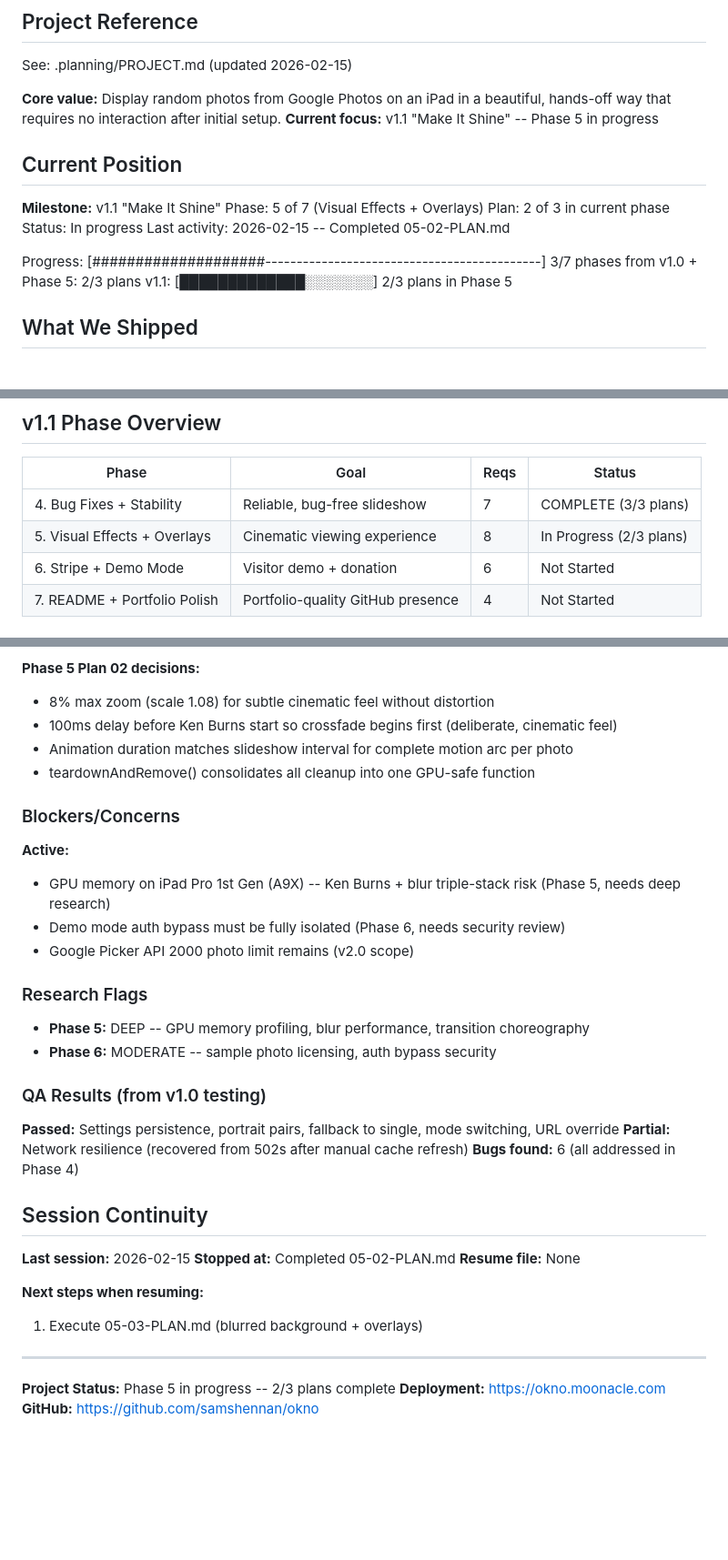
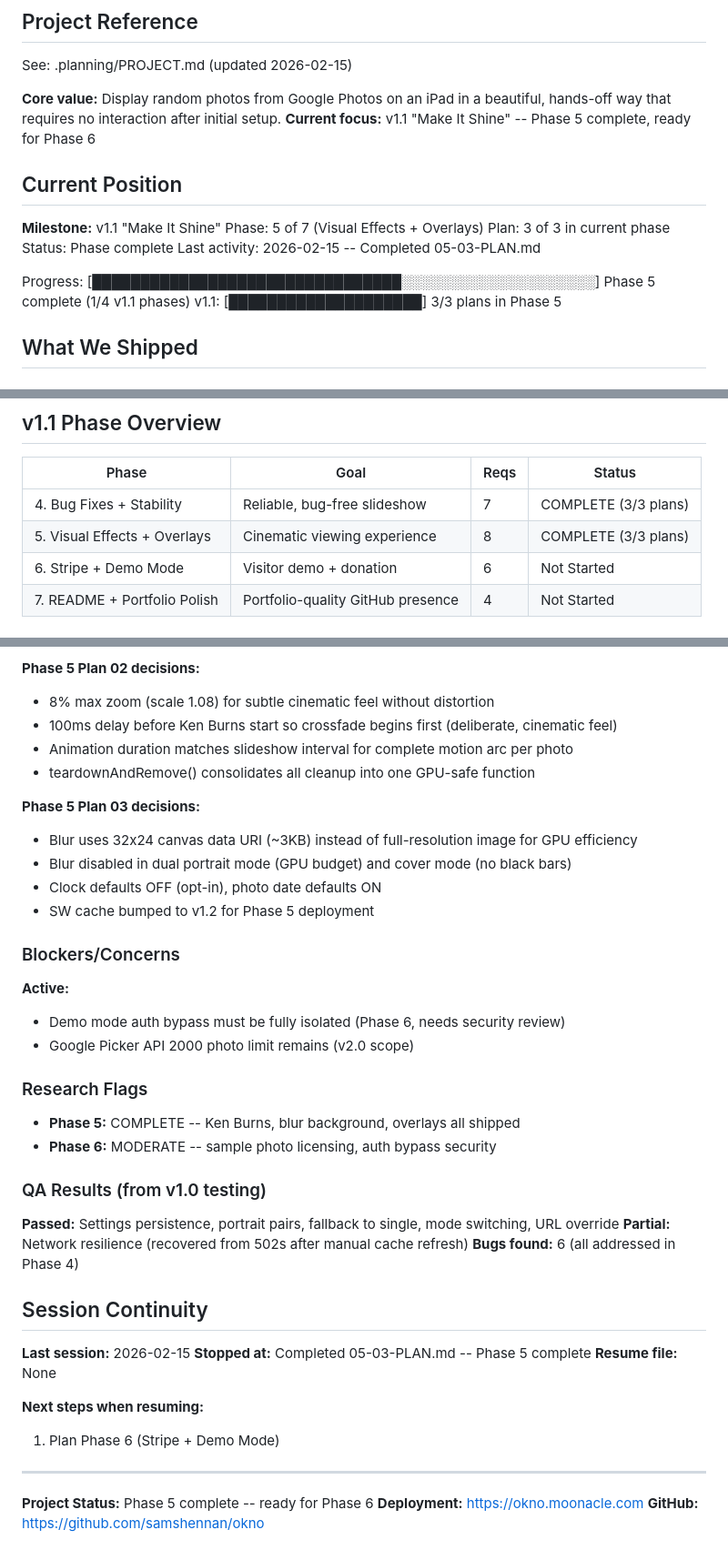
Before and after one commit to samshennan/okno, a Markdown page: .planning/STATE.md, 3 parts joined by grey strips. Shown at 91% size. Rendered like a GitHub page; blank space fills up the shorter version.

Commit message:
docs(05-03): complete blur background + overlays plan
Tasks completed: 2/2
- Add blur background wrapper architecture and overlays
- Bump Service Worker cache version

Phase 5 complete: all 3 plans shipped (config+settings, Ken Burns, blur+overlays)

SUMMARY: .planning/phases/05-visual-effects-+-overlays/05-03-SUMMARY.md

Co-Authored-By: Claude Opus 4.6 <noreply@anthropic.com>

```diff
--- a/.planning/STATE.md
+++ b/.planning/STATE.md
@@ -5,18 +5,18 @@
 See: .planning/PROJECT.md (updated 2026-02-15)
 
 **Core value:** Display random photos from Google Photos on an iPad in a beautiful, hands-off way that requires no interaction after initial setup.
-**Current focus:** v1.1 "Make It Shine" -- Phase 5 in progress
+**Current focus:** v1.1 "Make It Shine" -- Phase 5 complete, ready for Phase 6
 
 ## Current Position
 
 **Milestone:** v1.1 "Make It Shine"
 Phase: 5 of 7 (Visual Effects + Overlays)
-Plan: 2 of 3 in current phase
-Status: In progress
-Last activity: 2026-02-15 -- Completed 05-02-PLAN.md
+Plan: 3 of 3 in current phase
+Status: Phase complete
+Last activity: 2026-02-15 -- Completed 05-03-PLAN.md
 
-Progress: [####################--------------------------------------------] 3/7 phases from v1.0 + Phase 5: 2/3 plans
-v1.1:     [█████████████░░░░░░░] 2/3 plans in Phase 5
+Progress: [████████████████████████████████░░░░░░░░░░░░░░░░░░░░] Phase 5 complete (1/4 v1.1 phases)
+v1.1:     [████████████████████] 3/3 plans in Phase 5
 
 ## What We Shipped
 
@@ -45,7 +45,7 @@ v1.1:     [█████████████░░░░░░░] 2/3 pla
 | Phase | Goal | Reqs | Status |
 |-------|------|------|--------|
 | 4. Bug Fixes + Stability | Reliable, bug-free slideshow | 7 | COMPLETE (3/3 plans) |
-| 5. Visual Effects + Overlays | Cinematic viewing experience | 8 | In Progress (2/3 plans) |
+| 5. Visual Effects + Overlays | Cinematic viewing experience | 8 | COMPLETE (3/3 plans) |
 | 6. Stripe + Demo Mode | Visitor demo + donation | 6 | Not Started |
 | 7. README + Portfolio Polish | Portfolio-quality GitHub presence | 4 | Not Started |
 
@@ -88,16 +88,21 @@ See PROJECT.md for full decision log (12 decisions, all marked Good).
 - Animation duration matches slideshow interval for complete motion arc per photo
 - teardownAndRemove() consolidates all cleanup into one GPU-safe function
 
+**Phase 5 Plan 03 decisions:**
+- Blur uses 32x24 canvas data URI (~3KB) instead of full-resolution image for GPU efficiency
+- Blur disabled in dual portrait mode (GPU budget) and cover mode (no black bars)
+- Clock defaults OFF (opt-in), photo date defaults ON
+- SW cache bumped to v1.2 for Phase 5 deployment
+
 ### Blockers/Concerns
 
 **Active:**
-- GPU memory on iPad Pro 1st Gen (A9X) -- Ken Burns + blur triple-stack risk (Phase 5, needs deep research)
 - Demo mode auth bypass must be fully isolated (Phase 6, needs security review)
 - Google Picker API 2000 photo limit remains (v2.0 scope)
 
 ### Research Flags
 
-- **Phase 5:** DEEP -- GPU memory profiling, blur performance, transition choreography
+- **Phase 5:** COMPLETE -- Ken Burns, blur background, overlays all shipped
 - **Phase 6:** MODERATE -- sample photo licensing, auth bypass security
 
 ### QA Results (from v1.0 testing)
@@ -109,14 +114,14 @@ See PROJECT.md for full decision log (12 decisions, all marked Good).
 ## Session Continuity
 
 **Last session:** 2026-02-15
-**Stopped at:** Completed 05-02-PLAN.md
+**Stopped at:** Completed 05-03-PLAN.md -- Phase 5 complete
 **Resume file:** None
 
 **Next steps when resuming:**
-1. Execute 05-03-PLAN.md (blurred background + overlays)
+1. Plan Phase 6 (Stripe + Demo Mode)
 
 ---
 
-**Project Status:** Phase 5 in progress -- 2/3 plans complete
+**Project Status:** Phase 5 complete -- ready for Phase 6
 **Deployment:** https://okno.moonacle.com
 **GitHub:** https://github.com/samshennan/okno
```
Also changed, not shown: .planning/ROADMAP.md (+3 -3 lines), 1 other file.
